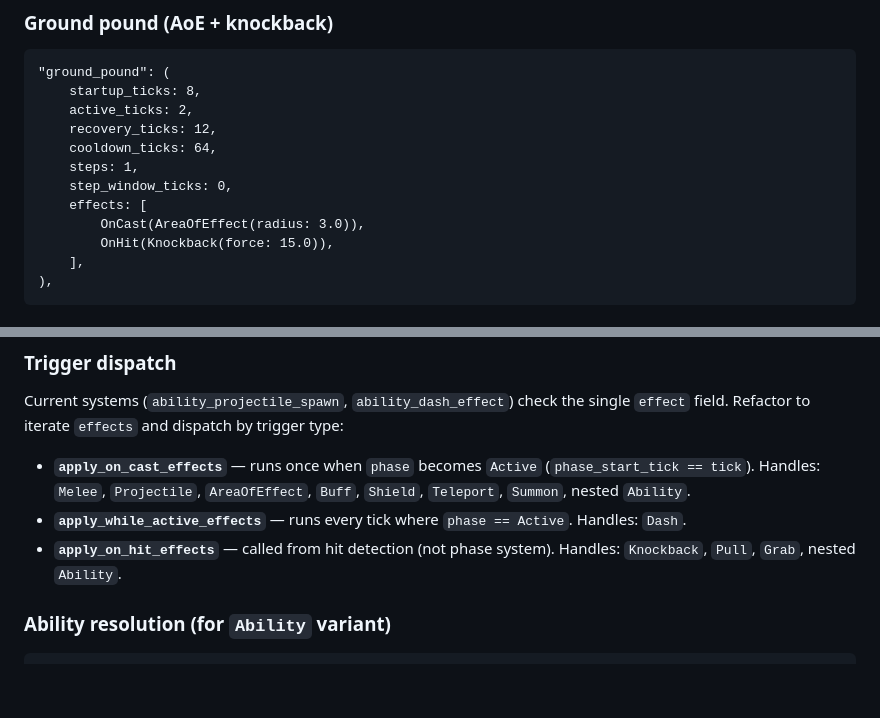
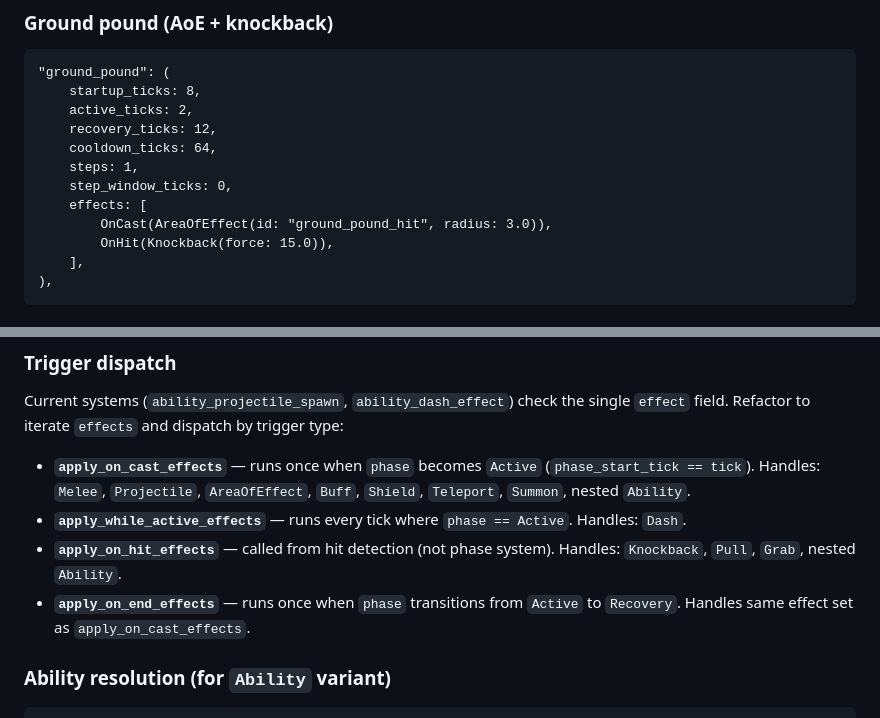
Before and after one commit to AdamWhitehurst/bevy-lightyear-template, a Markdown page: doc/design/2026-02-13-ability-effect-primitives.md, 2 parts joined by grey strips. Drawn GitHub-style; blank space fills up the shorter version.

```diff
--- a/doc/design/2026-02-13-ability-effect-primitives.md
+++ b/doc/design/2026-02-13-ability-effect-primitives.md
@@ -156,7 +158,7 @@ pub enum AbilityEffect {
     steps: 1,
     step_window_ticks: 0,
     effects: [
-        OnCast(AreaOfEffect(radius: 3.0)),
+        OnCast(AreaOfEffect(id: "ground_pound_hit", radius: 3.0)),
         OnHit(Knockback(force: 15.0)),
     ],
 ),
@@ -188,6 +190,7 @@ Current systems (`ability_projectile_spawn`, `ability_dash_effect`) check the si
 - **`apply_on_cast_effects`** — runs once when `phase` becomes `Active` (`phase_start_tick == tick`). Handles: `Melee`, `Projectile`, `AreaOfEffect`, `Buff`, `Shield`, `Teleport`, `Summon`, nested `Ability`.
 - **`apply_while_active_effects`** — runs every tick where `phase == Active`. Handles: `Dash`.
 - **`apply_on_hit_effects`** — called from hit detection (not phase system). Handles: `Knockback`, `Pull`, `Grab`, nested `Ability`.
+- **`apply_on_end_effects`** — runs once when `phase` transitions from `Active` to `Recovery`. Handles same effect set as `apply_on_cast_effects`.
 
 ### Ability resolution (for `Ability` variant)
 
```
Also changed, not shown: other parts of doc/design/2026-02-13-ability-effect-primitives.md (+4 -2 lines).
